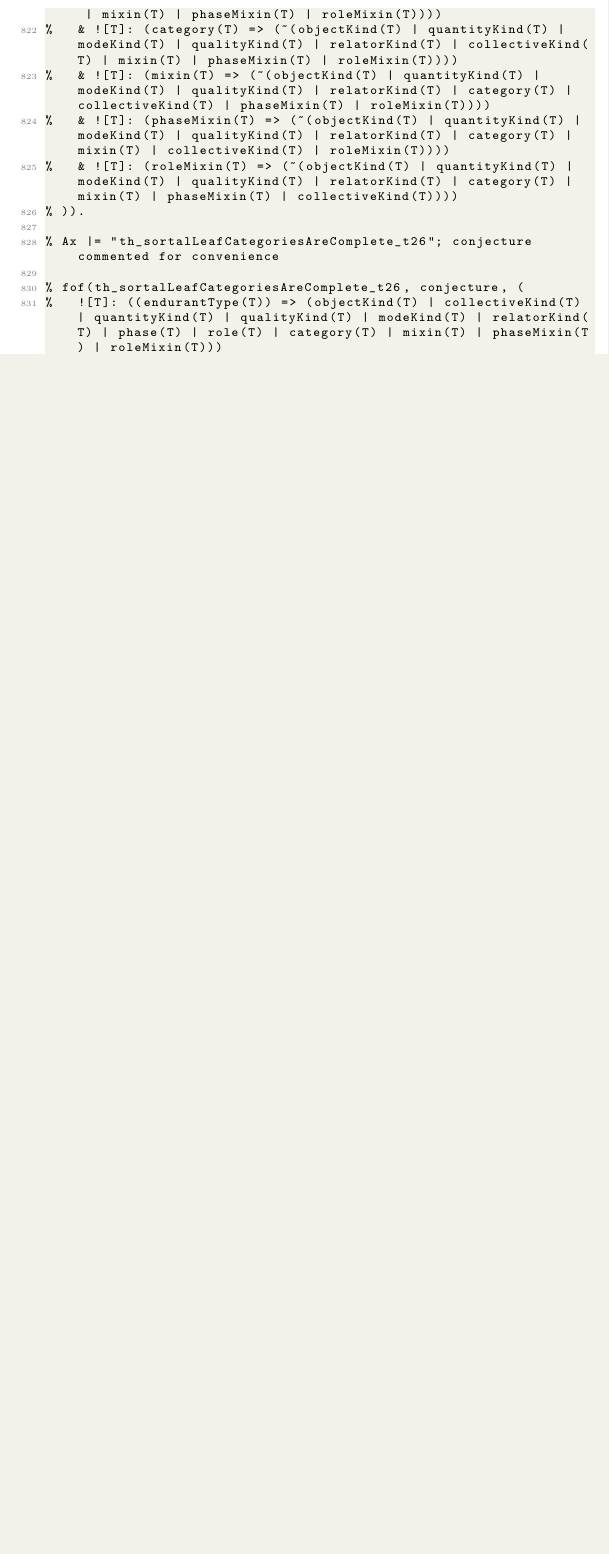
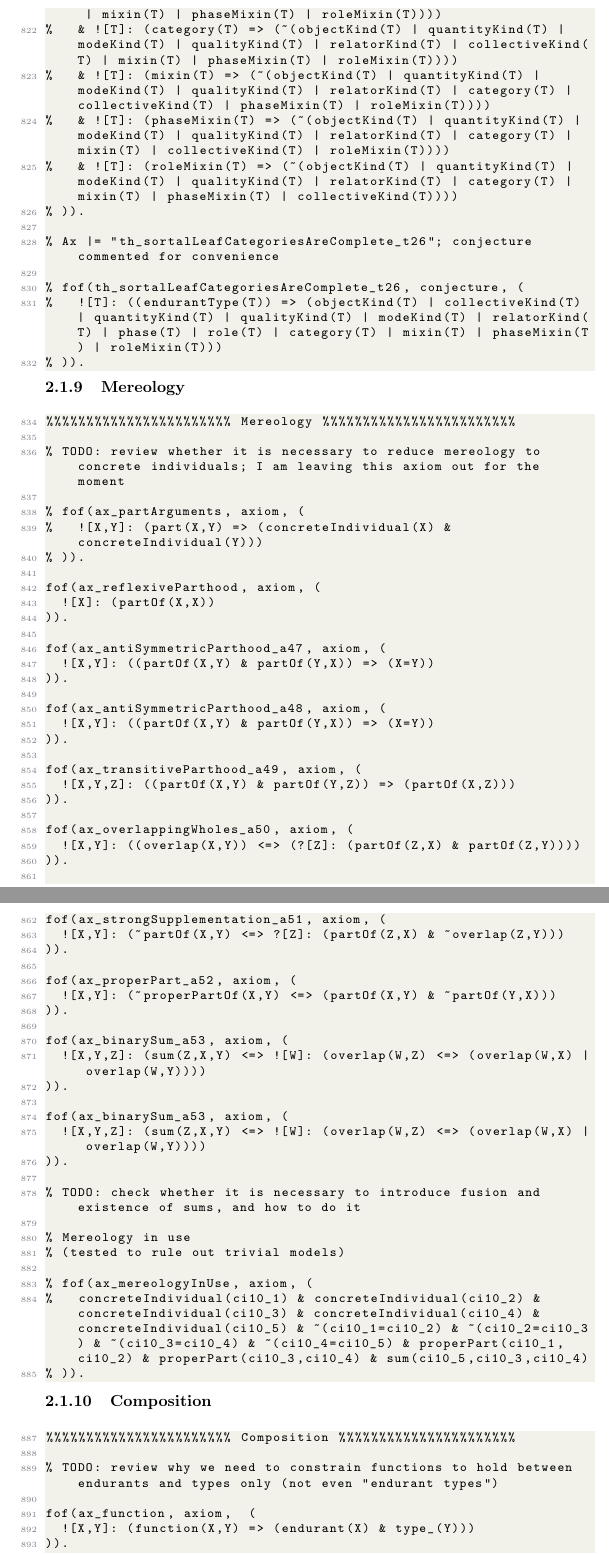
Before and after one commit to unibz-core/ufo-formalization, a LaTeX paper (formalization.tex, which reads ufo_2021.tex): part of page 21 of 21 before the commit and two parts of pages 21 and 22 of 23 after it, the two joined at a grey line, cut so that both start at the same text, the shorter picture padded with empty space. Compiled offline with pdfLaTeX.

Commit message:
Review axiomatization up to mereology and composition

```diff
--- a/formalization.tex
+++ b/formalization.tex
@@ -20,6 +20,12 @@
 \newcommand{\EndRigidityAndSortality}{626}
 \newcommand{\BeginEndurantsTypesDefinition}{630}
 \newcommand{\EndEndurantsTypesDefinition}{832}
+\newcommand{\BeginMereology}{834}
+\newcommand{\EndMereology}{885}
+\newcommand{\BeginComposition}{887}
+\newcommand{\EndComposition}{915}
+\newcommand{\BeginConstitution}{917}
+\newcommand{\EndConstitution}{935}
 
 \definecolor{codegreen}{rgb}{0,0.6,0}
 \definecolor{codegray}{rgb}{0.5,0.5,0.5}
@@ -184,3 +190,20 @@ This document presents a formalization of the Unified Foundation Ontology (UFO)
     firstnumber=\BeginEndurantsTypesDefinition
 ]{ufo_2021.tex}
 
+% Mereology
+\subsubsection{Mereology}
+
+\lstinputlisting[
+    firstline=\BeginMereology,
+    lastline=\EndMereology,
+    firstnumber=\BeginMereology
+]{ufo_2021.tex}
+
+% Composition
+\subsubsection{Composition}
+
+\lstinputlisting[
+    firstline=\BeginComposition,
+    lastline=\EndComposition,
+    firstnumber=\BeginComposition
+]{ufo_2021.tex}
--- a/ufo_2021.tex
+++ b/ufo_2021.tex
@@ -830,3 +830,66 @@ fof(ax_typesDefinitionsInstances_a46, axiom, (
 % fof(th_sortalLeafCategoriesAreComplete_t26, conjecture, (
 %   ![T]: ((endurantType(T)) => (objectKind(T) | collectiveKind(T) | quantityKind(T) | qualityKind(T) | modeKind(T) | relatorKind(T) | phase(T) | role(T) | category(T) | mixin(T) | phaseMixin(T) | roleMixin(T)))
 % )).
+
+%%%%%%%%%%%%%%%%%%%%%%% Mereology %%%%%%%%%%%%%%%%%%%%%%%%
+
+% TODO: review whether it is necessary to reduce mereology to concrete individuals; I am leaving this axiom out for the moment
+
+% fof(ax_partArguments, axiom, (
+%   ![X,Y]: (part(X,Y) => (concreteIndividual(X) & concreteIndividual(Y)))
+% )).
+
+fof(ax_reflexiveParthood, axiom, (
+  ![X]: (partOf(X,X))
+)).
+
+fof(ax_antiSymmetricParthood_a47, axiom, (
+  ![X,Y]: ((partOf(X,Y) & partOf(Y,X)) => (X=Y))
+)).
+
+fof(ax_antiSymmetricParthood_a48, axiom, (
+  ![X,Y]: ((partOf(X,Y) & partOf(Y,X)) => (X=Y))
+)).
+
+fof(ax_transitiveParthood_a49, axiom, (
+  ![X,Y,Z]: ((partOf(X,Y) & partOf(Y,Z)) => (partOf(X,Z)))
+)).
+
+fof(ax_overlappingWholes_a50, axiom, (
+  ![X,Y]: ((overlap(X,Y)) <=> (?[Z]: (partOf(Z,X) & partOf(Z,Y))))
+)).
+
+fof(ax_strongSupplementation_a51, axiom, (
+  ![X,Y]: (~partOf(X,Y) <=> ?[Z]: (partOf(Z,X) & ~overlap(Z,Y)))
+)).
+
+fof(ax_properPart_a52, axiom, (
+  ![X,Y]: (~properPartOf(X,Y) <=> (partOf(X,Y) & ~partOf(Y,X)))
+)).
+
+fof(ax_binarySum_a53, axiom, (
+  ![X,Y,Z]: (sum(Z,X,Y) <=> ![W]: (overlap(W,Z) <=> (overlap(W,X) | overlap(W,Y))))
+)).
+
+fof(ax_binarySum_a53, axiom, (
+  ![X,Y,Z]: (sum(Z,X,Y) <=> ![W]: (overlap(W,Z) <=> (overlap(W,X) | overlap(W,Y))))
+)).
+
+% TODO: check whether it is necessary to introduce fusion and existence of sums, and how to do it
+
+% Mereology in use
+% (tested to rule out trivial models)
+
+% fof(ax_mereologyInUse, axiom, (
+%   concreteIndividual(ci10_1) & concreteIndividual(ci10_2) & concreteIndividual(ci10_3) & concreteIndividual(ci10_4) & concreteIndividual(ci10_5) & ~(ci10_1=ci10_2) & ~(ci10_2=ci10_3) & ~(ci10_3=ci10_4) & ~(ci10_4=ci10_5) & properPart(ci10_1,ci10_2) & properPart(ci10_3,ci10_4) & sum(ci10_5,ci10_3,ci10_4)
+% )).
+
+%%%%%%%%%%%%%%%%%%%%%%% Composition %%%%%%%%%%%%%%%%%%%%%%
+
+% TODO: review why we need to constrain functions to hold between endurants and types only (not even "endurant types")
+
+fof(ax_function, axiom,  (
+  ![X,Y]: (function(X,Y) => (endurant(X) & type_(Y)))
+)).
+
+fof(ax_genericFunctionalDependence_a55, axiom, (
```
Also changed, not shown: formalization.pdf, formalization.tex (10 more changed lines), ufo_2021.tex (39 more changed lines).
